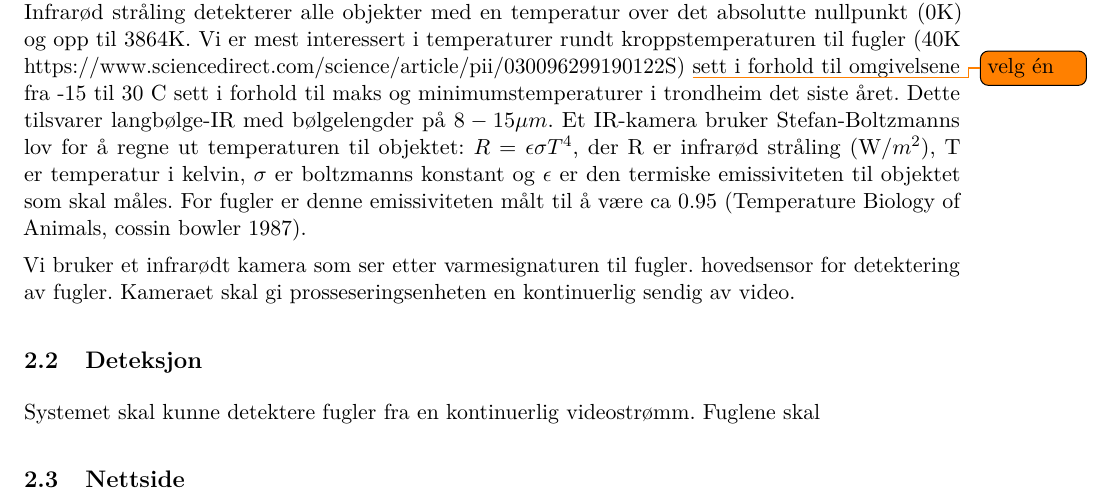
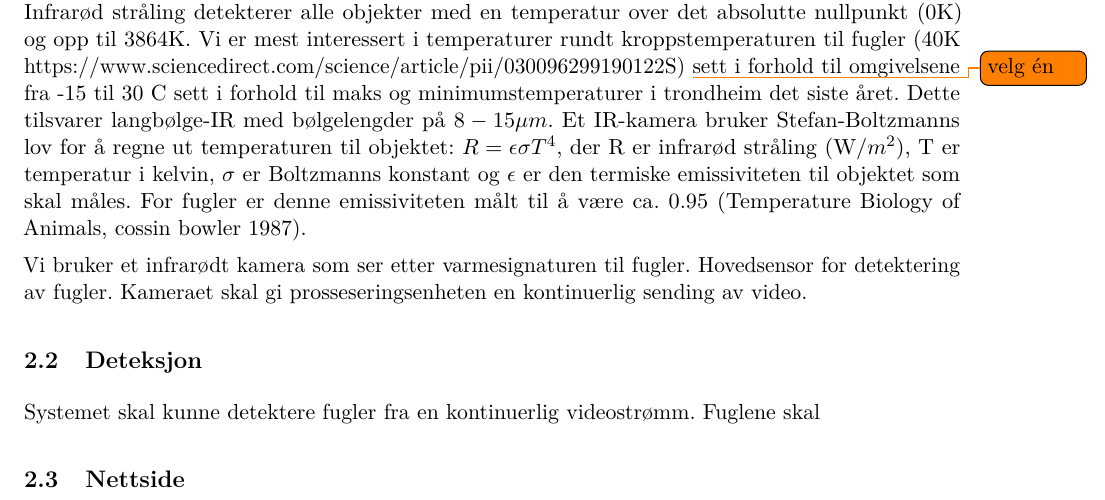
Before and after one commit to elsys-gruppe6/teknisk-notat, a LaTeX document (teknisk-notat.tex, which reads konsept/konsept.tex): part of page 6 of 10, cut so that both start at the same text. Compiled offline with pdfLaTeX.

Commit message:
Updates from Overleaf

```diff
--- a/konsept/konsept.tex
+++ b/konsept/konsept.tex
@@ -30,11 +30,11 @@ Systemet skal være i stand til å kunne telle fugler som flyr over et gitt omr
 
 \subsection{Kamera}
 
-Vi skal bruke et infrarødt kamera (IR-kamera) til å detektere den infrarøde strålingen fra fugler. Infrarød stråling er elektromagnetisk stråling med lengre bølgelengde enn synlig lys (700nm-1mm). Infrarød stråling detekterer alle objekter med en temperatur over det absolutte nullpunkt (0K) og opp til 3864K. Vi er mest interessert i temperaturer rundt kroppstemperaturen til fugler (40K https://www.sciencedirect.com/science/article/pii/030096299190122S) \todo{velg én}sett i forhold til omgivelsene fra -15 til 30 C sett i forhold til maks og minimumstemperaturer i trondheim det siste året. Dette tilsvarer langbølge-IR med bølgelengder på $8-15\mu m$. Et IR-kamera bruker Stefan-Boltzmanns lov for å regne ut temperaturen til objektet: $R=\epsilon \sigma T^4$, der R er infrarød stråling (W/$m^2$), T er temperatur i kelvin, $\sigma$ er boltzmanns konstant og $\epsilon$ er den termiske emissiviteten til objektet som skal måles. For fugler er denne emissiviteten målt til å være ca 0.95 (Temperature Biology
+Vi skal bruke et infrarødt kamera (IR-kamera) til å detektere den infrarøde strålingen fra fugler. Infrarød stråling er elektromagnetisk stråling med lengre bølgelengde enn synlig lys (700nm-1mm). Infrarød stråling detekterer alle objekter med en temperatur over det absolutte nullpunkt (0K) og opp til 3864K. Vi er mest interessert i temperaturer rundt kroppstemperaturen til fugler (40K https://www.sciencedirect.com/science/article/pii/030096299190122S) \todo{velg én}sett i forhold til omgivelsene fra -15 til 30 C sett i forhold til maks og minimumstemperaturer i trondheim det siste året. Dette tilsvarer langbølge-IR med bølgelengder på $8-15\mu m$. Et IR-kamera bruker Stefan-Boltzmanns lov for å regne ut temperaturen til objektet: $R=\epsilon \sigma T^4$, der R er infrarød stråling (W/$m^2$), T er temperatur i kelvin, $\sigma$ er Boltzmanns konstant og $\epsilon$ er den termiske emissiviteten til objektet som skal måles. For fugler er denne emissiviteten målt til å være ca. 0.95 (Temperature Biology
 of Animals, cossin bowler 1987).
 
 
-Vi bruker et infrarødt kamera som ser etter varmesignaturen til fugler. hovedsensor for detektering av fugler. Kameraet skal gi prosseseringsenheten en kontinuerlig sendig av video.
+Vi bruker et infrarødt kamera som ser etter varmesignaturen til fugler. Hovedsensor for detektering av fugler. Kameraet skal gi prosseseringsenheten en kontinuerlig sending av video.
 
 
 \subsection{Deteksjon}
```
